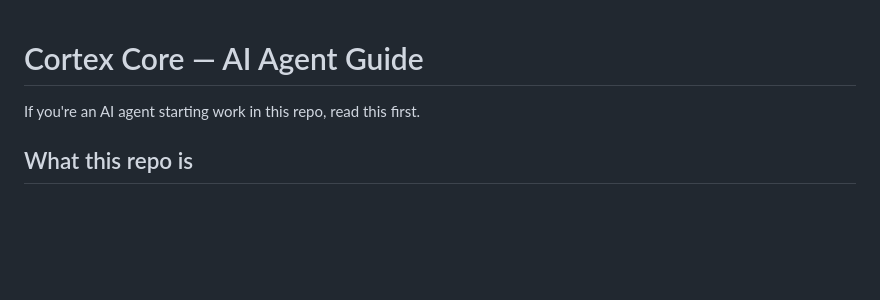
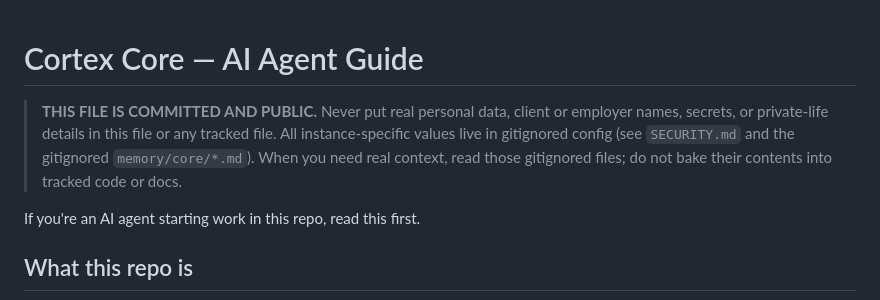
Before and after one commit to turfptax/cortex-core, a Markdown page: CLAUDE.md, the part around the change. Rendered like a GitHub page; blank space fills up the shorter version.

```diff
--- a/CLAUDE.md
+++ b/CLAUDE.md
@@ -1,4 +1,10 @@
 # Cortex Core — AI Agent Guide
+
+> **THIS FILE IS COMMITTED AND PUBLIC.** Never put real personal data, client or
+> employer names, secrets, or private-life details in this file or any tracked
+> file. All instance-specific values live in gitignored config (see `SECURITY.md`
+> and the gitignored `memory/core/*.md`). When you need real context, read those
+> gitignored files; do not bake their contents into tracked code or docs.
 
 If you're an AI agent starting work in this repo, read this first.
 
```
Also changed, not shown: CONTRIBUTING.md (added, +33 -0 lines).
